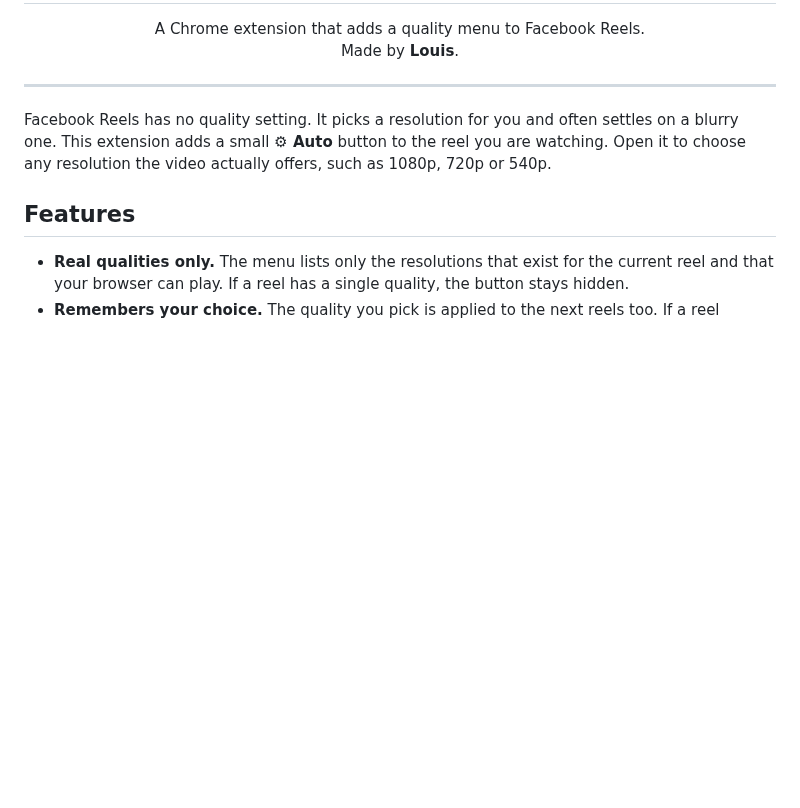
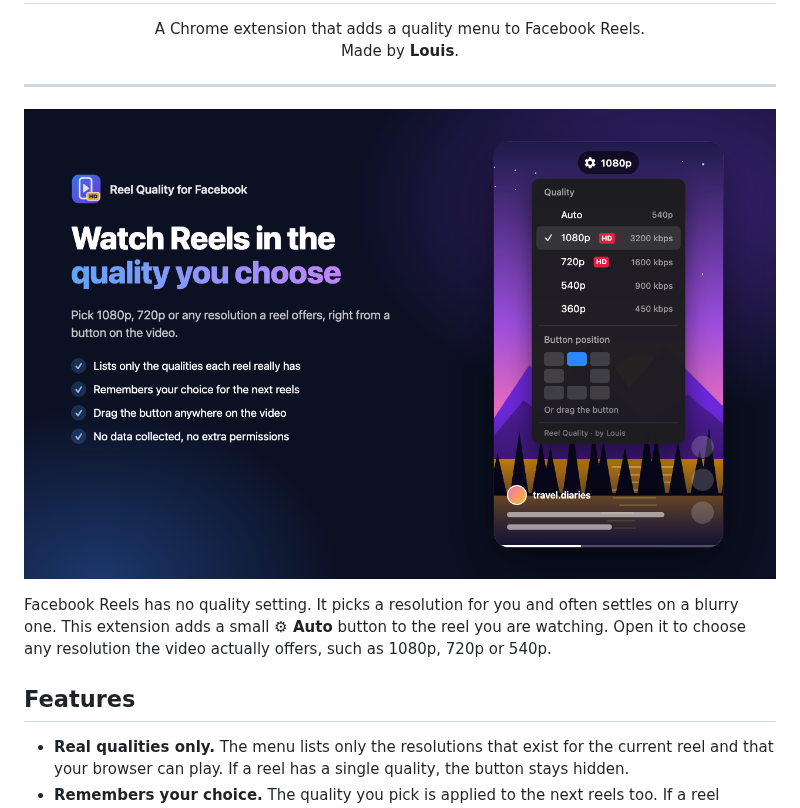
Before and after one commit to trieuluan/reel-quality-for-facebook, a Markdown page: README.md, the part around the change. Rendered like a GitHub page; pictures changed too: store/shot-1-1280x800.png (added); blank space fills up the shorter version.

Commit message:
Add Chrome Web Store screenshots and promo tile
Images are rendered from store/mockups.html; the hero shot is also shown in the README.

Co-Authored-By: Claude Opus 5.5 <noreply@anthropic.com>

```diff
--- a/README.md
+++ b/README.md
@@ -5,6 +5,8 @@
 <p align="center">A Chrome extension that adds a quality menu to Facebook Reels.<br>Made by <b>Louis</b>.</p>
 
 ---
+
+![Quality menu on a reel](store/shot-1-1280x800.png)
 
 Facebook Reels has no quality setting. It picks a resolution for you and often settles on a blurry one. This extension adds a small **⚙ Auto** button to the reel you are watching. Open it to choose any resolution the video actually offers, such as 1080p, 720p or 540p.
 
```
Also changed, not shown: store/promo-tile-440x280.png (added), store/shot-2-1280x800.png (added), 2 other files.
